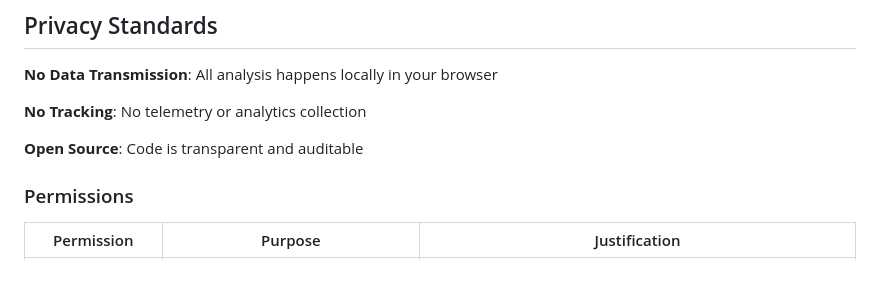
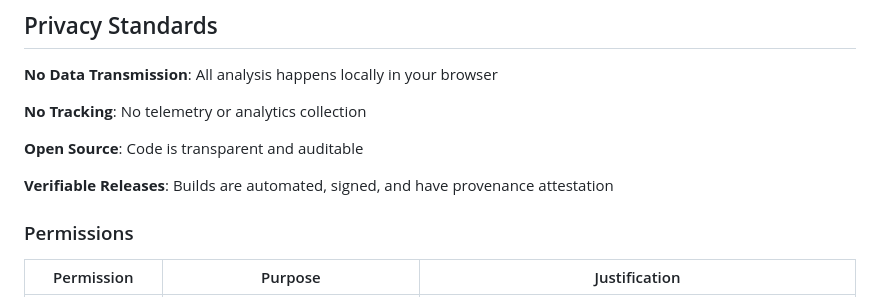
Before and after one commit to lawndoc/threat-sense, a Markdown page: README.md, the part around the change. Rendered like a GitHub page; blank space fills up the shorter version.

Commit message:
add note about verifiable releases

```diff
--- a/README.md
+++ b/README.md
@@ -23,6 +23,8 @@ Threat Sense protects users from various scams and attacks from malicious or hij
 **No Tracking**: No telemetry or analytics collection
 
 **Open Source**: Code is transparent and auditable
+
+**Verifiable Releases**: Builds are automated, signed, and have provenance attestation
 
 ### Permissions
 
```
